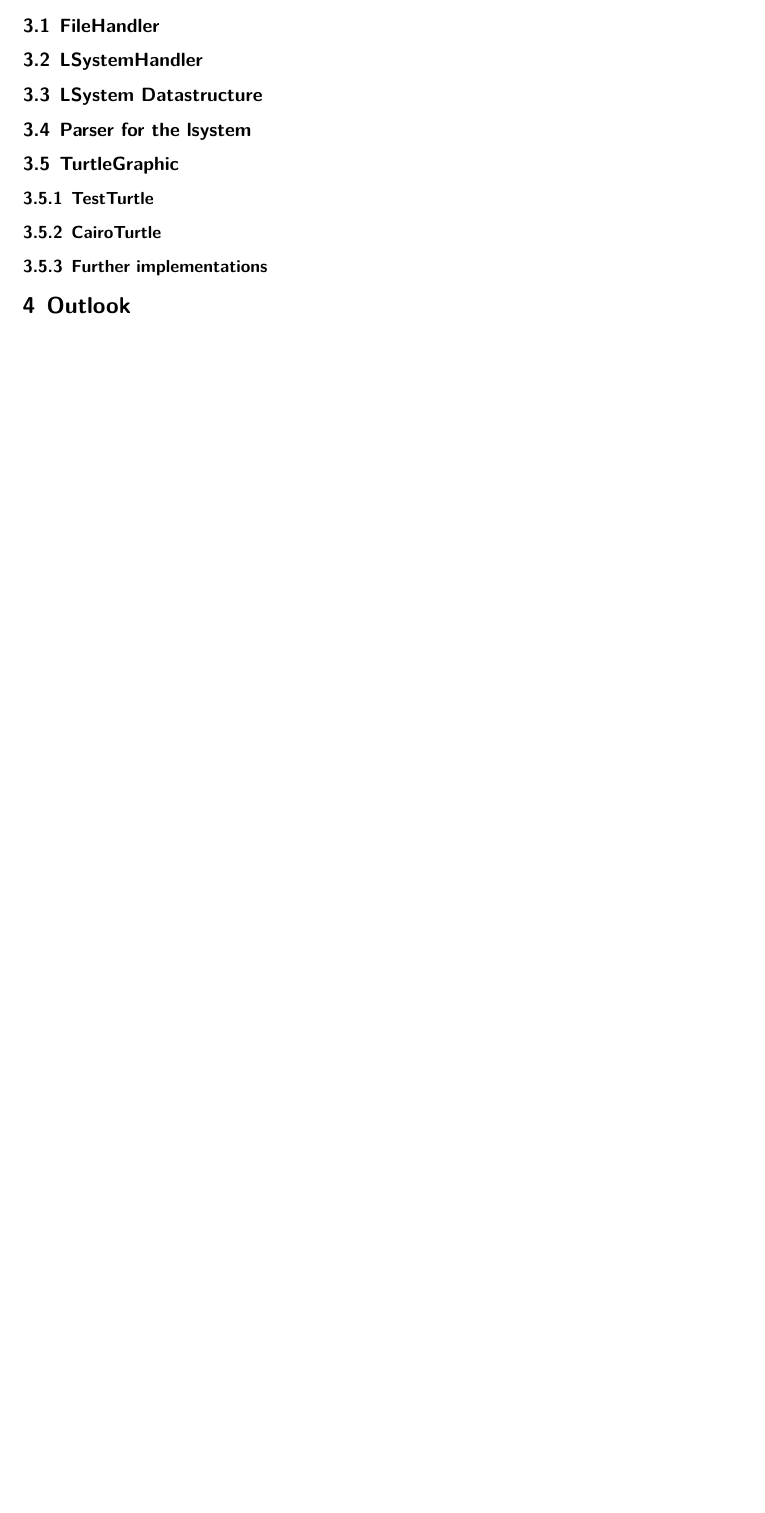
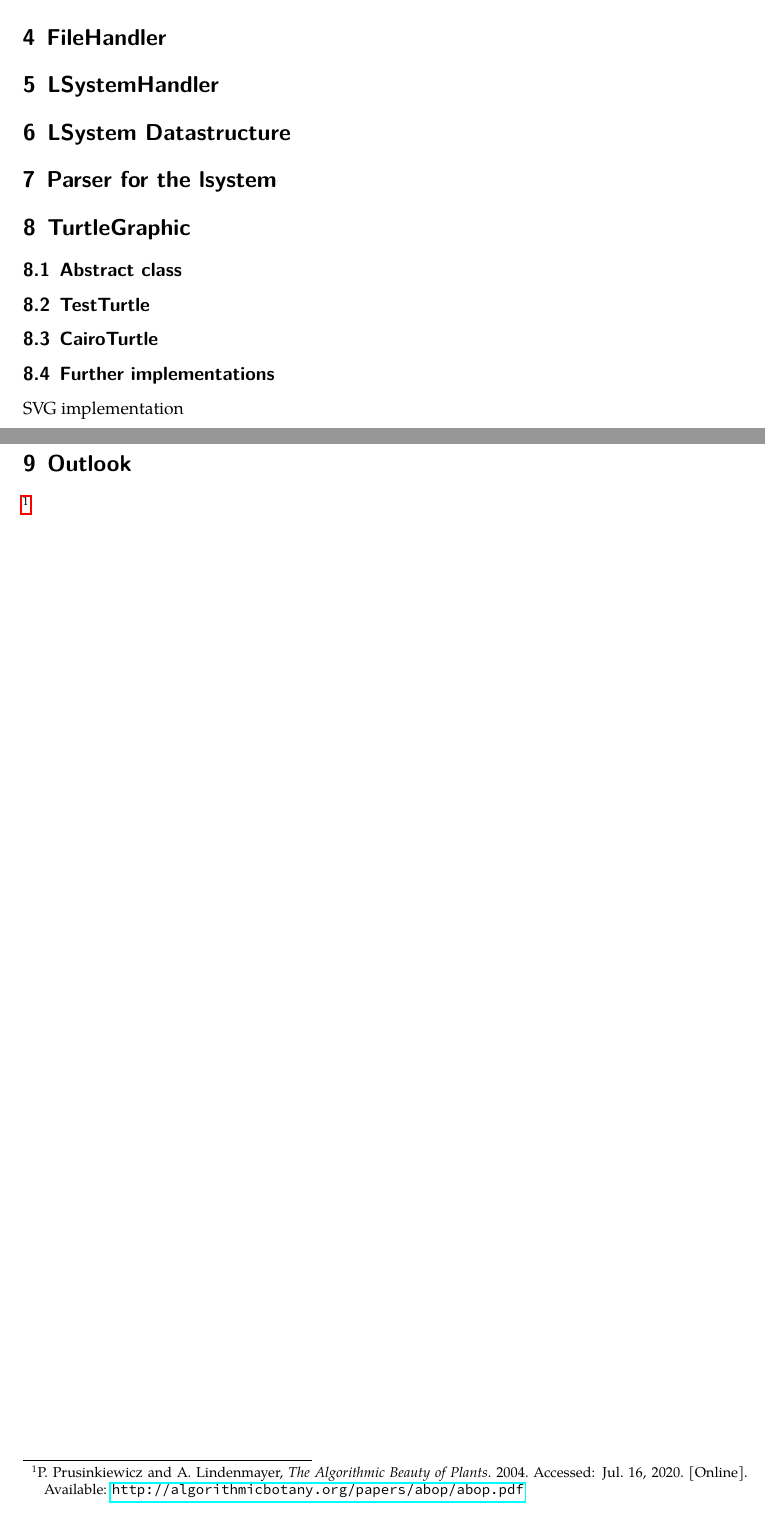
Before and after one commit to frozzenshooter/LSystems, a LaTeX document (docs/docs.tex): part of the page before the commit and two parts of pages 3 and 4 of 4 after it, the two joined at a grey line, cut so that both start at the same text, the shorter picture padded with empty space. Compiled offline with LuaLaTeX; a missing font is replaced by an installed copy or a similar font.

Commit message:
Language fixes + structure changes

```diff
--- a/docs/docs.tex
+++ b/docs/docs.tex
@@ -10,11 +13,17 @@
+   \pagebreak
    \section{Architecture}
-   \subsection{FileHandler}
-   \subsection{LSystemHandler}
-   \subsection{LSystem Datastructure}
-   \subsection{Parser for the lsystem}
-   \subsection{TurtleGraphic}
-   \subsubsection{TestTurtle}
-   \subsubsection{CairoTurtle}
-   \subsubsection{Further implementations}
+   \section{FileHandler}
+   \section{LSystemHandler}
+   \section{LSystem Datastructure}
+   \section{Parser for the lsystem}
+   \section{TurtleGraphic}
+   \subsection{Abstract class}
+   \subsection{TestTurtle}
+   \subsection{CairoTurtle}
+   \subsection{Further implementations}
+   SVG implementation
+
+   \pagebreak
    \section{Outlook}
+   \footnote{\fullcite{prusinkiewiczp.lindenmayera.2004}}
 \end{document}
```
Also changed, not shown: docs/docs.pdf, docs/docs.tex (7 more changed lines).
